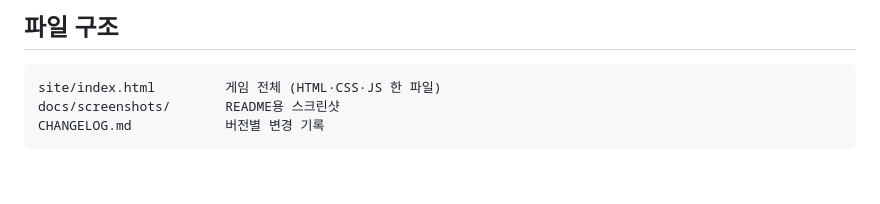
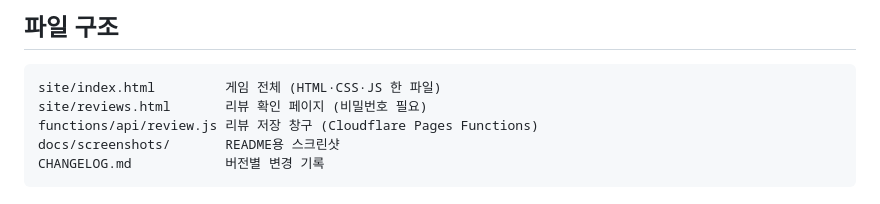
Before and after one commit to Secondstar328/keyboard_highlander, a Markdown page: README.md, the part around the change. Rendered like a GitHub page; blank space fills up the shorter version.

````diff
--- a/README.md
+++ b/README.md
@@ -105,6 +105,8 @@
 
 ```
 site/index.html         게임 전체 (HTML·CSS·JS 한 파일)
+site/reviews.html       리뷰 확인 페이지 (비밀번호 필요)
+functions/api/review.js 리뷰 저장 창구 (Cloudflare Pages Functions)
 docs/screenshots/       README용 스크린샷
 CHANGELOG.md            버전별 변경 기록
 ```
````
Also changed, not shown: CHANGELOG.md (+9 -0 lines), CLAUDE.md (+5 -1 lines), docs/screenshots/reviews-admin.png (added), 3 other files.
